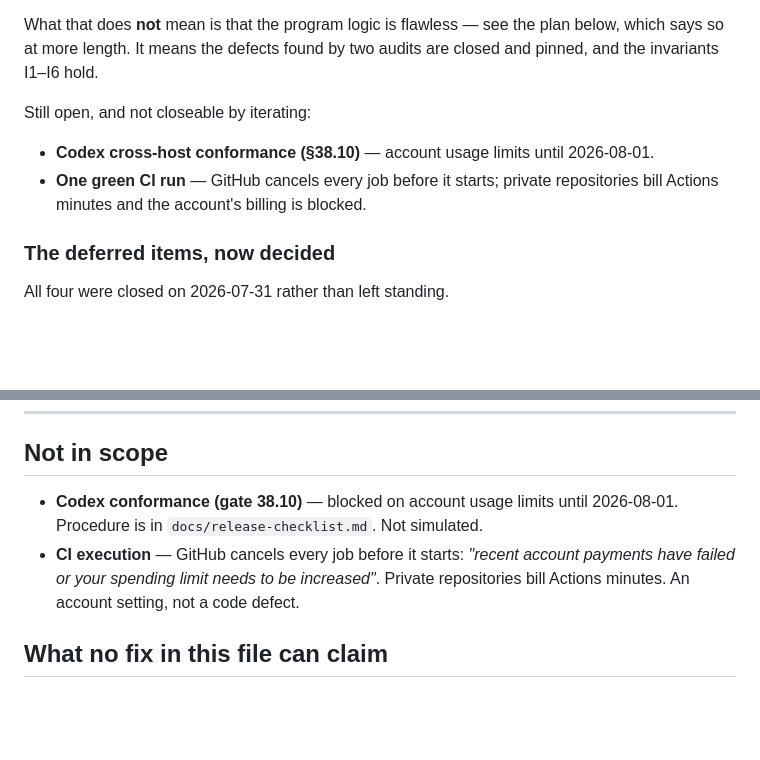
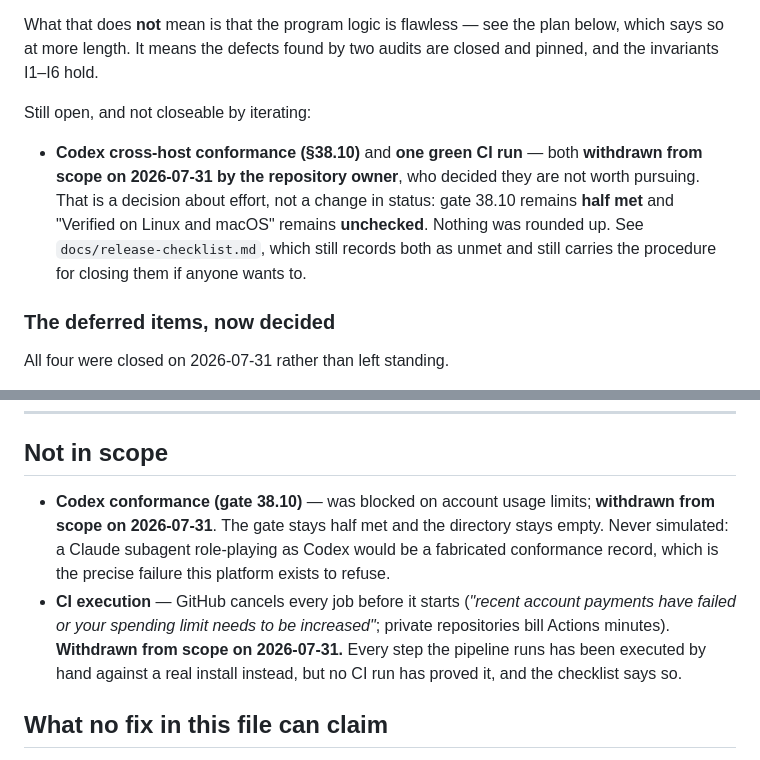
Before and after one commit to jeehoonyu/automated-ai-research, a Markdown page: GOAL.md, 2 parts joined by grey strips. GitHub-like rendering; blank space fills up the shorter version.

Commit message:
Record that Codex conformance and CI are withdrawn from scope
The repository owner has decided neither is worth pursuing. That is a
decision about effort, not a change in status, so nothing is marked met:

  - gate 38.10 stays HALF MET; benchmark/expected/codex/ stays empty
  - "Verified on Linux and macOS" stays UNCHECKED
  - both procedures stay in docs/release-checklist.md for whoever picks
    them up

A gate nobody intends to close is still an open gate, and the checklist
says so in the same words it did before.

Co-Authored-By: Claude Opus 5 <noreply@anthropic.com>

```diff
--- a/GOAL.md
+++ b/GOAL.md
@@ -189,9 +189,12 @@ invariants I1–I6 hold.
 
 Still open, and not closeable by iterating:
 
-- **Codex cross-host conformance (§38.10)** — account usage limits until 2026-08-01.
-- **One green CI run** — GitHub cancels every job before it starts; private repositories bill
-  Actions minutes and the account's billing is blocked.
+- **Codex cross-host conformance (§38.10)** and **one green CI run** — both **withdrawn from scope
+  on 2026-07-31 by the repository owner**, who decided they are not worth pursuing. That is a
+  decision about effort, not a change in status: gate 38.10 remains **half met** and "Verified on
+  Linux and macOS" remains **unchecked**. Nothing was rounded up. See `docs/release-checklist.md`,
+  which still records both as unmet and still carries the procedure for closing them if anyone
+  wants to.
 
 ### The deferred items, now decided
 
@@ -369,11 +372,14 @@ rather than grandfathered**.
 
 ## Not in scope
 
-- **Codex conformance (gate 38.10)** — blocked on account usage limits until 2026-08-01. Procedure
-  is in `docs/release-checklist.md`. Not simulated.
-- **CI execution** — GitHub cancels every job before it starts: *"recent account payments have
-  failed or your spending limit needs to be increased"*. Private repositories bill Actions minutes.
-  An account setting, not a code defect.
+- **Codex conformance (gate 38.10)** — was blocked on account usage limits; **withdrawn from scope
+  on 2026-07-31**. The gate stays half met and the directory stays empty. Never simulated: a Claude
+  subagent role-playing as Codex would be a fabricated conformance record, which is the precise
+  failure this platform exists to refuse.
+- **CI execution** — GitHub cancels every job before it starts (*"recent account payments have
+  failed or your spending limit needs to be increased"*; private repositories bill Actions minutes).
+  **Withdrawn from scope on 2026-07-31.** Every step the pipeline runs has been executed by hand
+  against a real install instead, but no CI run has proved it, and the checklist says so.
 
 ## What no fix in this file can claim
 
```
Also changed, not shown: docs/release-checklist.md (+7 -1 lines).
